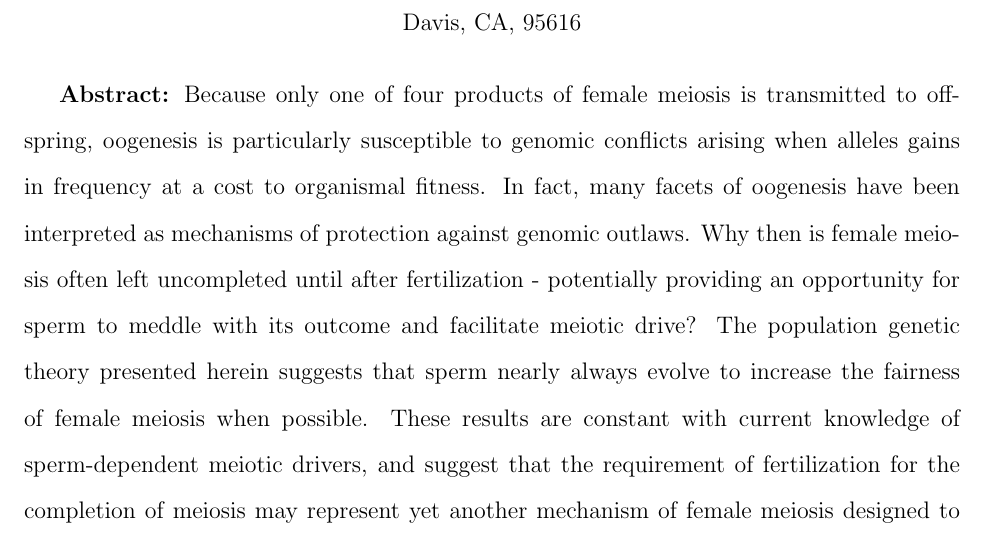
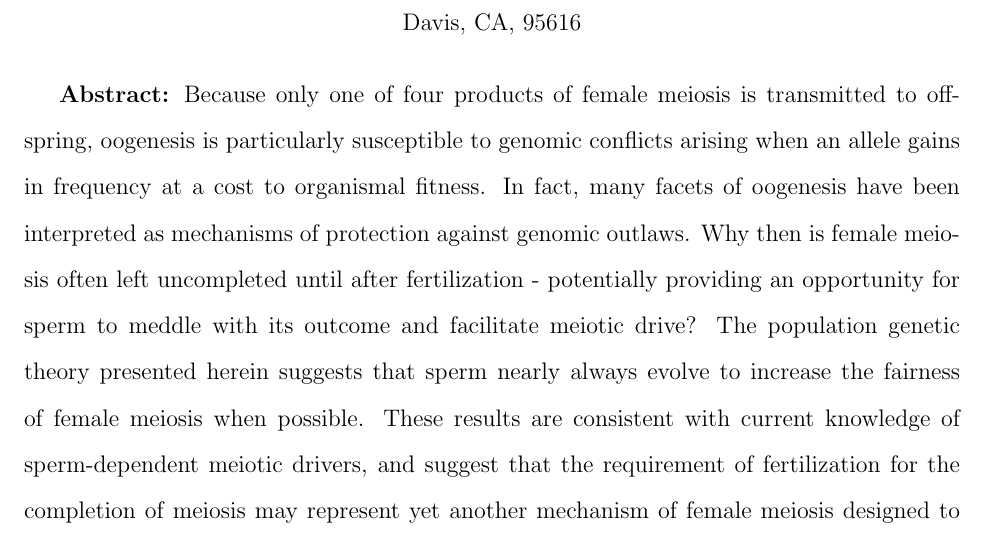
Before and after one commit to cooplab/sperm_dependant_drive, a LaTeX document (writeup_and_notes/male_dependent_drive.tex): part of page 1 of 23, cut so that both start at the same text. Compiled offline with pdfLaTeX.

Commit message:
fixed minor typos in abstract

```diff
--- a/writeup_and_notes/male_dependent_drive.tex
+++ b/writeup_and_notes/male_dependent_drive.tex
@@ -56,13 +56,13 @@ Center for Population Biology \& Department of Evolution and Ecology \\ Universi
 %FIgures
 {\bf Abstract:}
 Because only one of four products of female meiosis is transmitted to offspring, oogenesis is particularly
-	 susceptible to genomic conflicts arising when alleles gains in frequency at a cost to organismal fitness.
+	 susceptible to genomic conflicts arising when an allele gains in frequency at a cost to organismal fitness.
 In fact, many facets of oogenesis have been interpreted as mechanisms of protection against genomic outlaws.
 Why then is female meiosis often left uncompleted until after fertilization -
 	potentially providing an opportunity for sperm to meddle with its outcome and facilitate meiotic drive?
 The population genetic theory presented herein suggests that
 	sperm nearly always evolve to increase the fairness of female meiosis when possible.
-These results are constant with current knowledge of sperm-dependent meiotic drivers,
+These results are consistent with current knowledge of sperm-dependent meiotic drivers,
 	and suggest that the requirement of fertilization for the completion of meiosis may represent
 	yet another mechanism of female meiosis designed to prevent meiotic drive.
 \newpage
```
